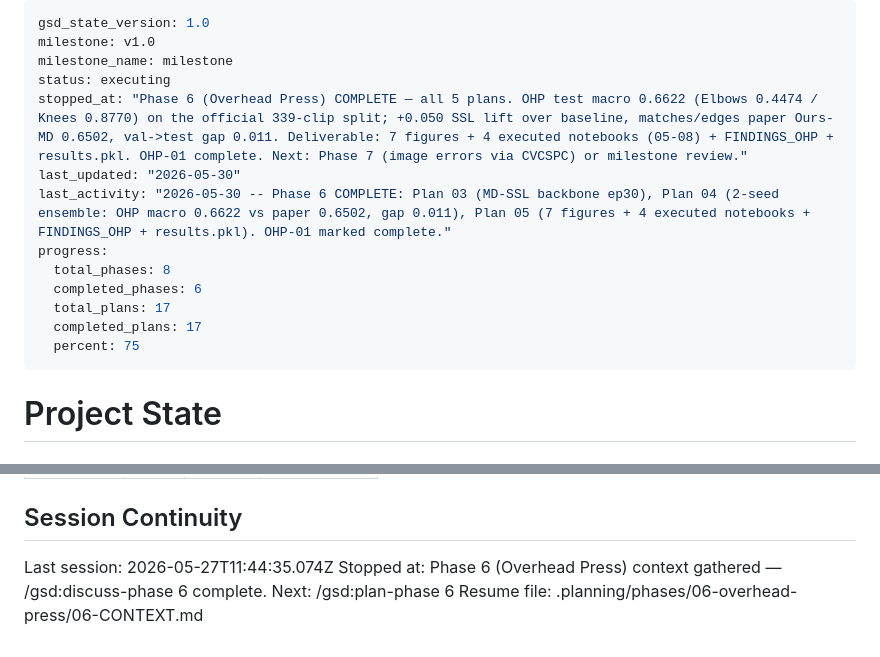
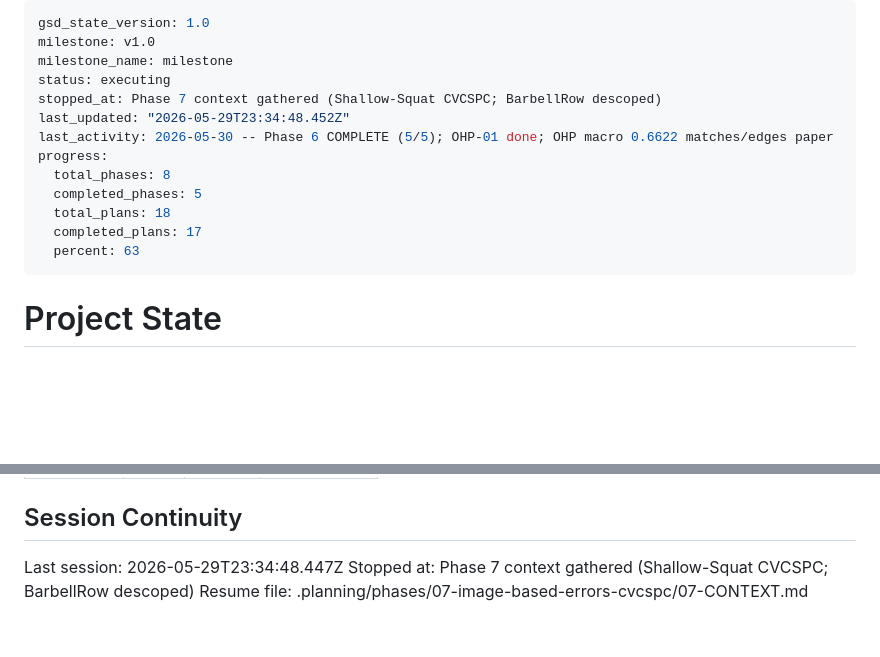
Before and after one commit to Ibrahim-Shahin1/fitnova, a Markdown page: .planning/STATE.md, 2 parts joined by grey strips. GitHub-like rendering; blank space fills up the shorter version.

Commit message:
docs(state): record phase 7 context session

```diff
--- a/.planning/STATE.md
+++ b/.planning/STATE.md
@@ -3,15 +3,15 @@ gsd_state_version: 1.0
 milestone: v1.0
 milestone_name: milestone
 status: executing
-stopped_at: "Phase 6 (Overhead Press) COMPLETE — all 5 plans. OHP test macro 0.6622 (Elbows 0.4474 / Knees 0.8770) on the official 339-clip split; +0.050 SSL lift over baseline, matches/edges paper Ours-MD 0.6502, val->test gap 0.011. Deliverable: 7 figures + 4 executed notebooks (05-08) + FINDINGS_OHP + results.pkl. OHP-01 complete. Next: Phase 7 (image errors via CVCSPC) or milestone review."
-last_updated: "2026-05-30"
-last_activity: "2026-05-30 -- Phase 6 COMPLETE: Plan 03 (MD-SSL backbone ep30), Plan 04 (2-seed ensemble: OHP macro 0.6622 vs paper 0.6502, gap 0.011), Plan 05 (7 figures + 4 executed notebooks + FINDINGS_OHP + results.pkl). OHP-01 marked complete."
+stopped_at: Phase 7 context gathered (Shallow-Squat CVCSPC; BarbellRow descoped)
+last_updated: "2026-05-29T23:34:48.452Z"
+last_activity: 2026-05-30 -- Phase 6 COMPLETE (5/5); OHP-01 done; OHP macro 0.6622 matches/edges paper
 progress:
   total_phases: 8
-  completed_phases: 6
-  total_plans: 17
+  completed_phases: 5
+  total_plans: 18
   completed_plans: 17
-  percent: 75
+  percent: 63
 ---
 
 # Project State
@@ -118,6 +118,6 @@ Items acknowledged and carried forward from previous milestone close:
 
 ## Session Continuity
 
-Last session: 2026-05-27T11:44:35.074Z
-Stopped at: Phase 6 (Overhead Press) context gathered — /gsd:discuss-phase 6 complete. Next: /gsd:plan-phase 6
-Resume file: .planning/phases/06-overhead-press/06-CONTEXT.md
+Last session: 2026-05-29T23:34:48.447Z
+Stopped at: Phase 7 context gathered (Shallow-Squat CVCSPC; BarbellRow descoped)
+Resume file: .planning/phases/07-image-based-errors-cvcspc/07-CONTEXT.md
```
